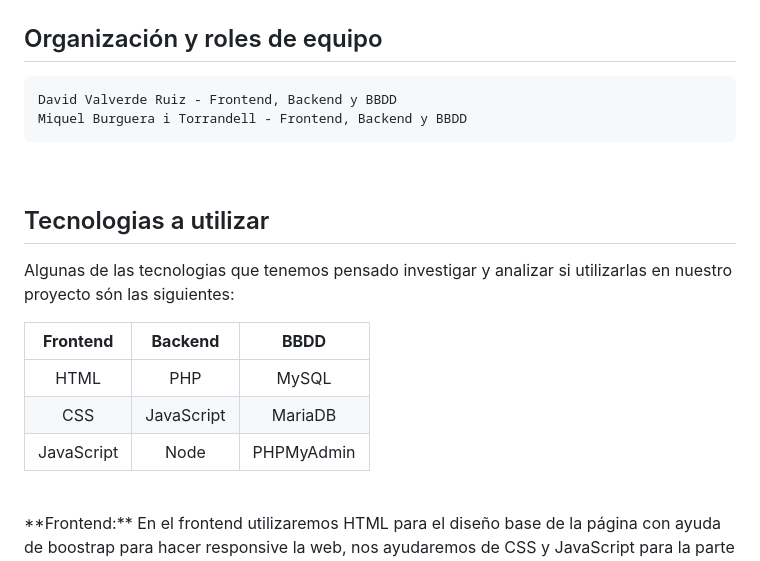
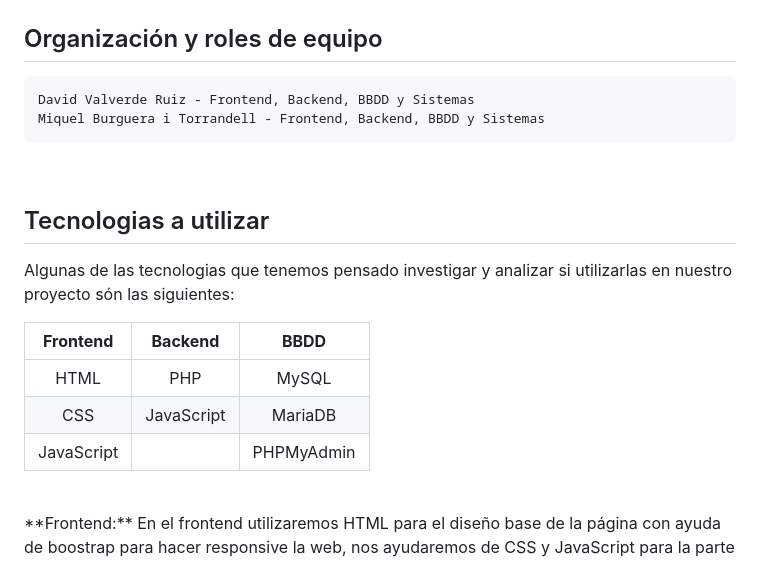
Before and after one commit to dvalverderuiz/ASIX2_mburguera_dvalverde, a Markdown page: README.md, the part around the change. Rendered like a GitHub page.

````diff
--- a/README.md
+++ b/README.md
@@ -10,8 +10,8 @@ Nuestra idea de proyecto se basa en crear una aplicación web funcional que trat
 
 ## Organización y roles de equipo
 ```
-David Valverde Ruiz - Frontend, Backend y BBDD
-Miquel Burguera i Torrandell - Frontend, Backend y BBDD
+David Valverde Ruiz - Frontend, Backend, BBDD y Sistemas
+Miquel Burguera i Torrandell - Frontend, Backend, BBDD y Sistemas
 ```
 
 <br />
@@ -23,7 +23,7 @@ Algunas de las tecnologias que tenemos pensado investigar y analizar si utilizar
 |     :---:        |     :---:        |     :---:   |
 | HTML             | PHP              | MySQL       |
 | CSS              | JavaScript       | MariaDB     |
-| JavaScript       | Node             | PHPMyAdmin  |
+| JavaScript       |                  | PHPMyAdmin  |
 <br />
 **Frontend:** En el frontend utilizaremos HTML para el diseño base de la página con ayuda de boostrap para hacer responsive la web, nos ayudaremos de CSS y JavaScript para la parte mas estetica y dinámica de la página.
 <br />
````
